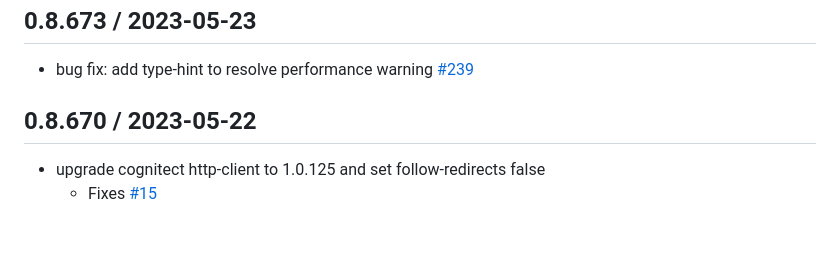
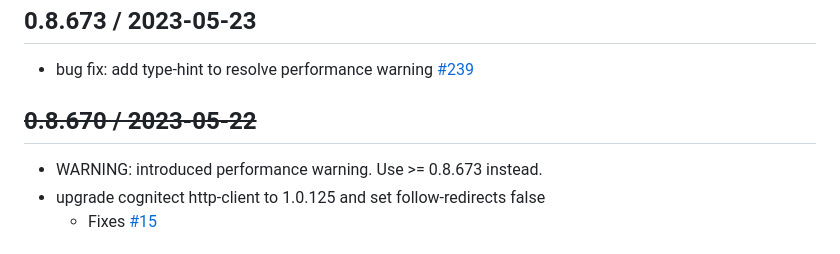
Before and after one commit to cognitect-labs/aws-api, a Markdown page: CHANGES.md, the part around the change. Drawn GitHub-style.

Commit message:
indicate 0.8.670 should be avoided

```diff
--- a/CHANGES.md
+++ b/CHANGES.md
@@ -3,7 +3,8 @@
 ## 0.8.673 / 2023-05-23
 * bug fix: add type-hint to resolve performance warning [#239](https://github.com/cognitect-labs/aws-api/issues/239)
 
-## 0.8.670 / 2023-05-22
+## ~~0.8.670 / 2023-05-22~~
+* WARNING: introduced performance warning. Use >= 0.8.673 instead.
 * upgrade cognitect http-client to 1.0.125 and set follow-redirects false
   * Fixes [#15](https://github.com/cognitect-labs/aws-api/issues/15)
 
```
